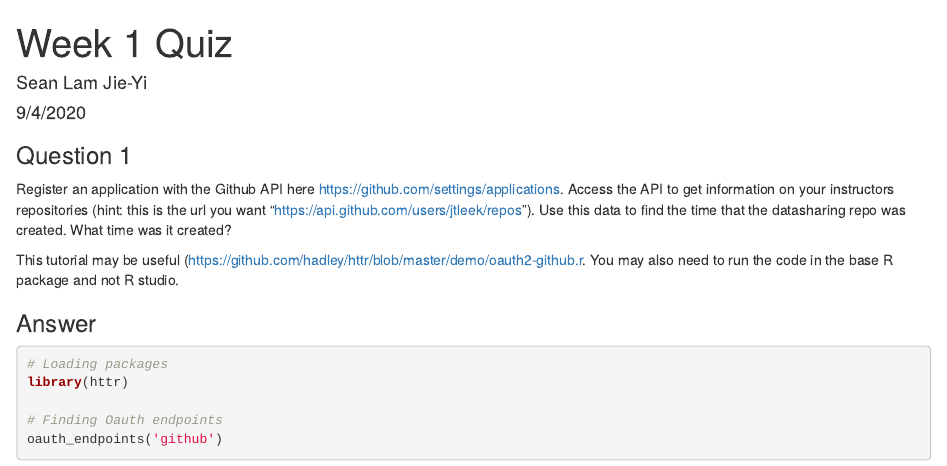
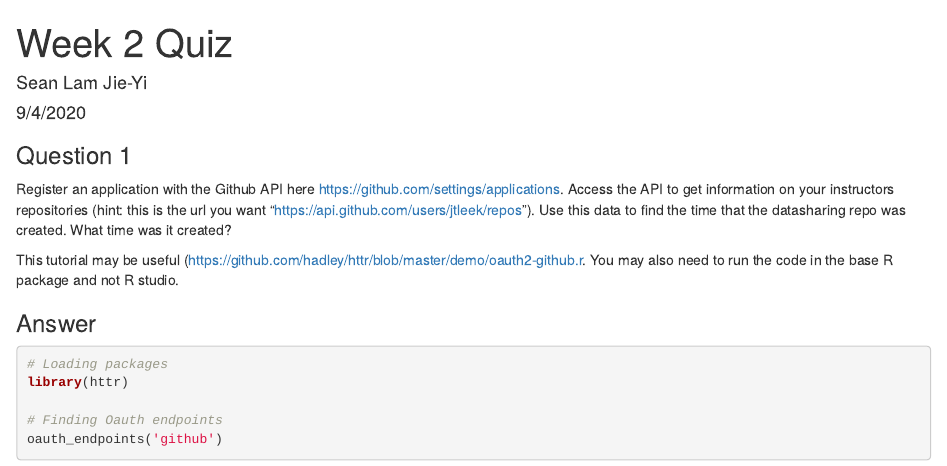
Before and after one commit to seanlamjy/Getting-and-Cleaning-Data, an R Markdown document (Week 2 Quiz.Rmd): the page in a window 1100 px wide, from its top. Rendered offline with R 4.5, knitr and Pandoc, with nearby package versions; code that draws random numbers runs with fixed seeds of ours; some code elsewhere in the file could not run offline.

Commit message:
Renamed 2 files

```diff
--- a/Week 1 Quiz.Rmd
+++ b/Week 2 Quiz.Rmd
@@ -1,5 +1,5 @@
 ---
-title: "Week 1 Quiz"
+title: "Week 2 Quiz"
 author: "Sean Lam Jie-Yi"
 date: "9/4/2020"
 output: html_document
```
Also changed, not shown: Week-2-Quiz.html (renamed from Week-1-Quiz.html).
